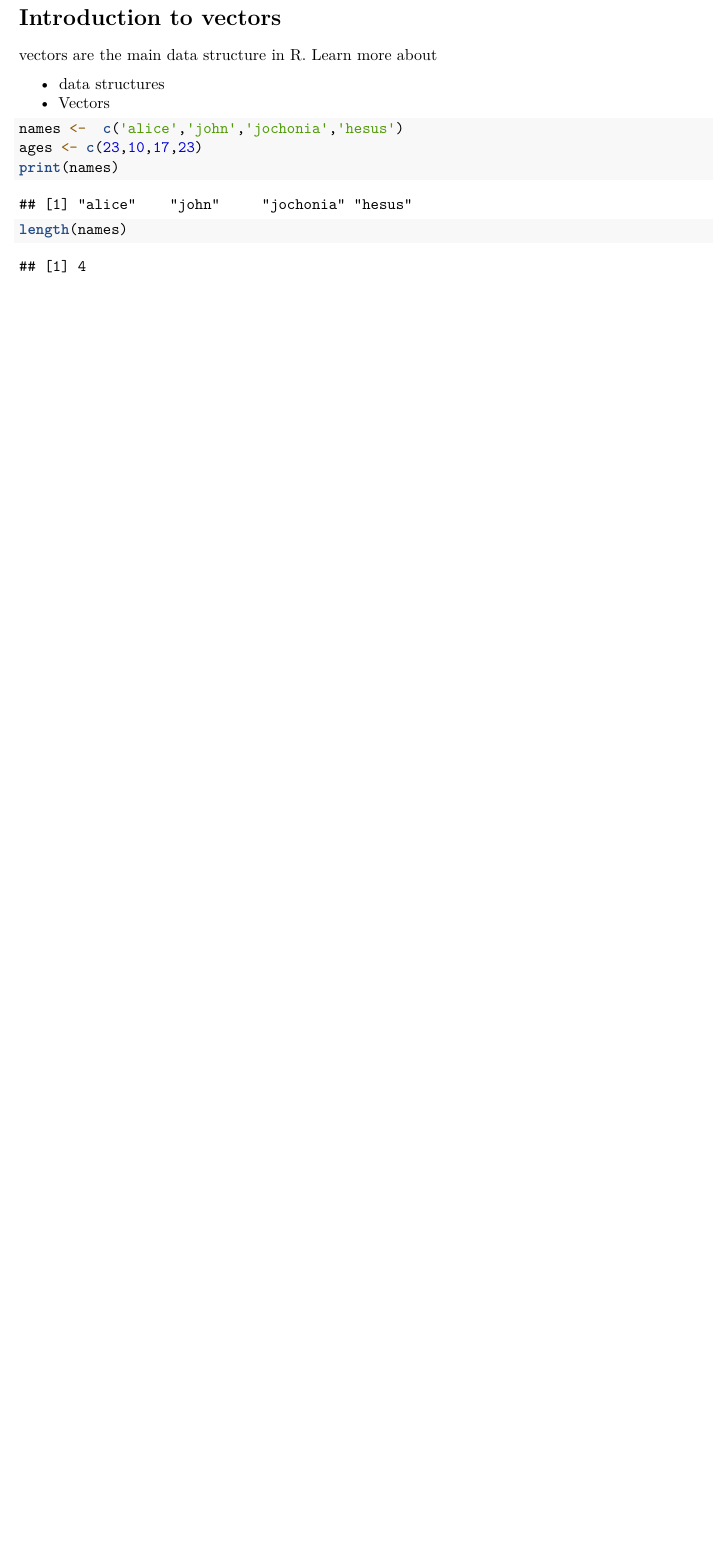
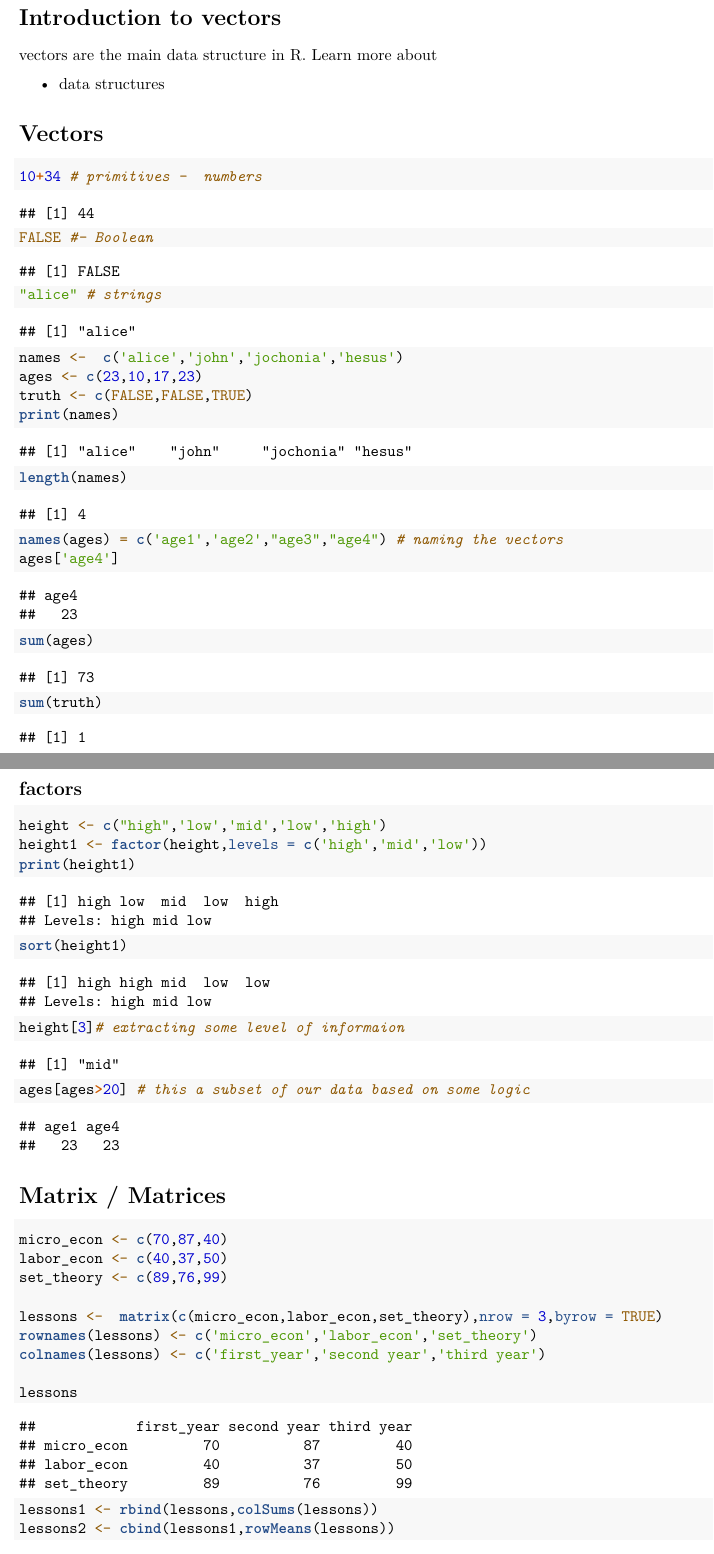
Before and after one commit to sophicist/AliceNzomoClasses, an R Markdown document (Introduction to R.Rmd): part of the page before the commit and two parts of pages 1 and 2 of 2 after it, the two joined at a grey line, cut so that both start at the same text, the shorter picture padded with empty space. Rendered offline with R 4.5, knitr and Pandoc, then LaTeX, with nearby package versions.

Commit message:
lesson 2 on matrices and factors

````diff
--- a/Introduction to R.Rmd
+++ b/Introduction to R.Rmd
@@ -14,11 +14,62 @@ knitr::opts_chunk$set(echo = TRUE)
 vectors are the main data structure in R. Learn more about
 
 * data structures
-* Vectors
+
+
+# Vectors
+
+
+```{r}
+10+34 # primitives -  numbers
+FALSE #- Boolean
+"alice" # strings
+
+```
+
 
 ```{r}
 names <-  c('alice','john','jochonia','hesus')
 ages <- c(23,10,17,23)
+truth <- c(FALSE,FALSE,TRUE)
 print(names)
 length(names)
 ```
+
+```{r}
+names(ages) = c('age1','age2',"age3","age4") # naming the vectors
+ages['age4']
+sum(ages)
+sum(truth)
+```
+## factors
+
+```{r}
+height <- c("high",'low','mid','low','high')
+height1 <- factor(height,levels = c('high','mid','low'))
+print(height1)
+sort(height1)
+height[3]# extracting some level of informaion
+
+```
+
+```{r}
+ages[ages>20] # this a subset of our data based on some logic
+```
+# Matrix / Matrices
+
+```{r}
+micro_econ <- c(70,87,40)
+labor_econ <- c(40,37,50)
+set_theory <- c(89,76,99)
+
+lessons <-  matrix(c(micro_econ,labor_econ,set_theory),nrow = 3,byrow = TRUE)
+rownames(lessons) <- c('micro_econ','labor_econ','set_theory')
+colnames(lessons) <- c('first_year','second year','third year')
+
+lessons
+```
+```{r}
+lessons1 <- rbind(lessons,colSums(lessons))
+lessons2 <- cbind(lessons1,rowMeans(lessons))
+lessons2
+```
````
